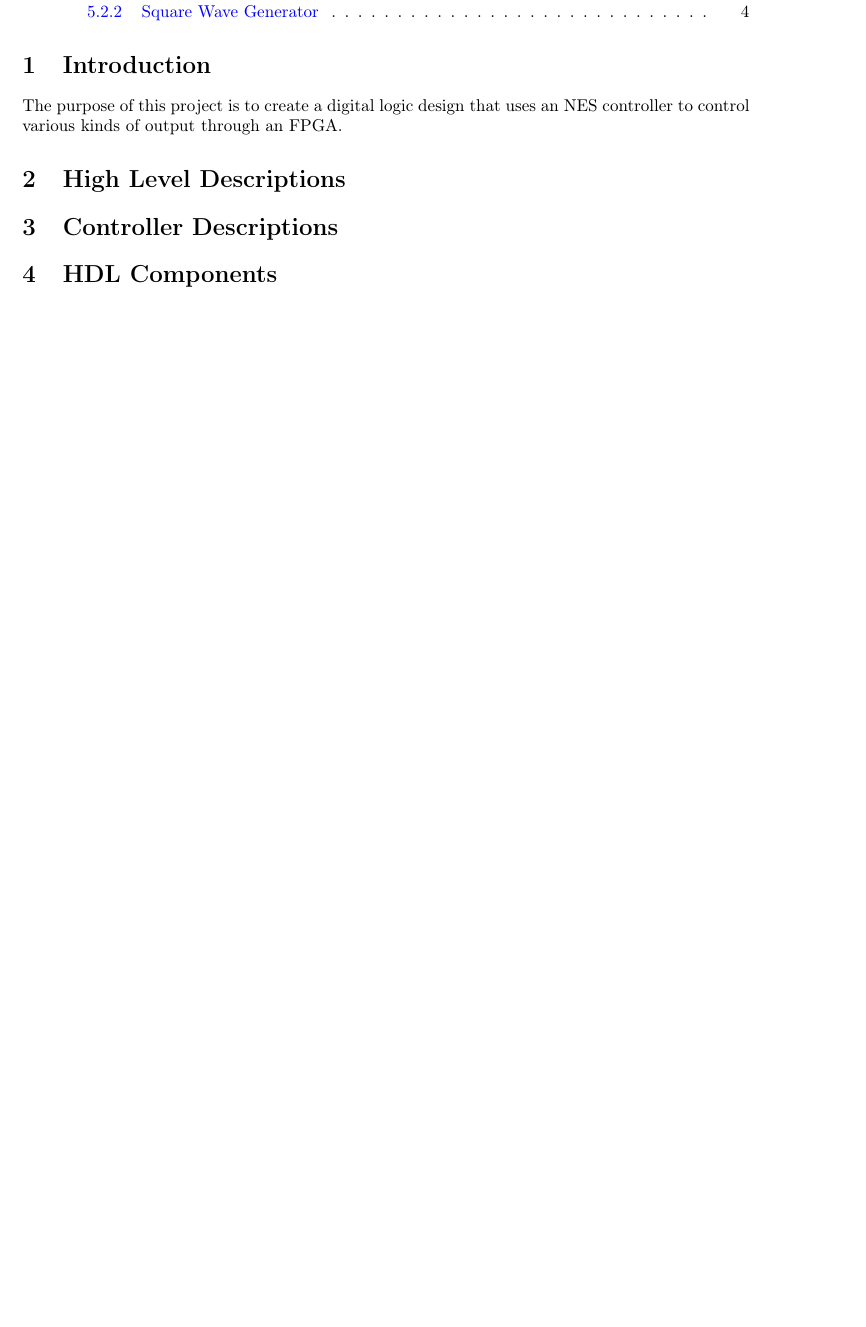
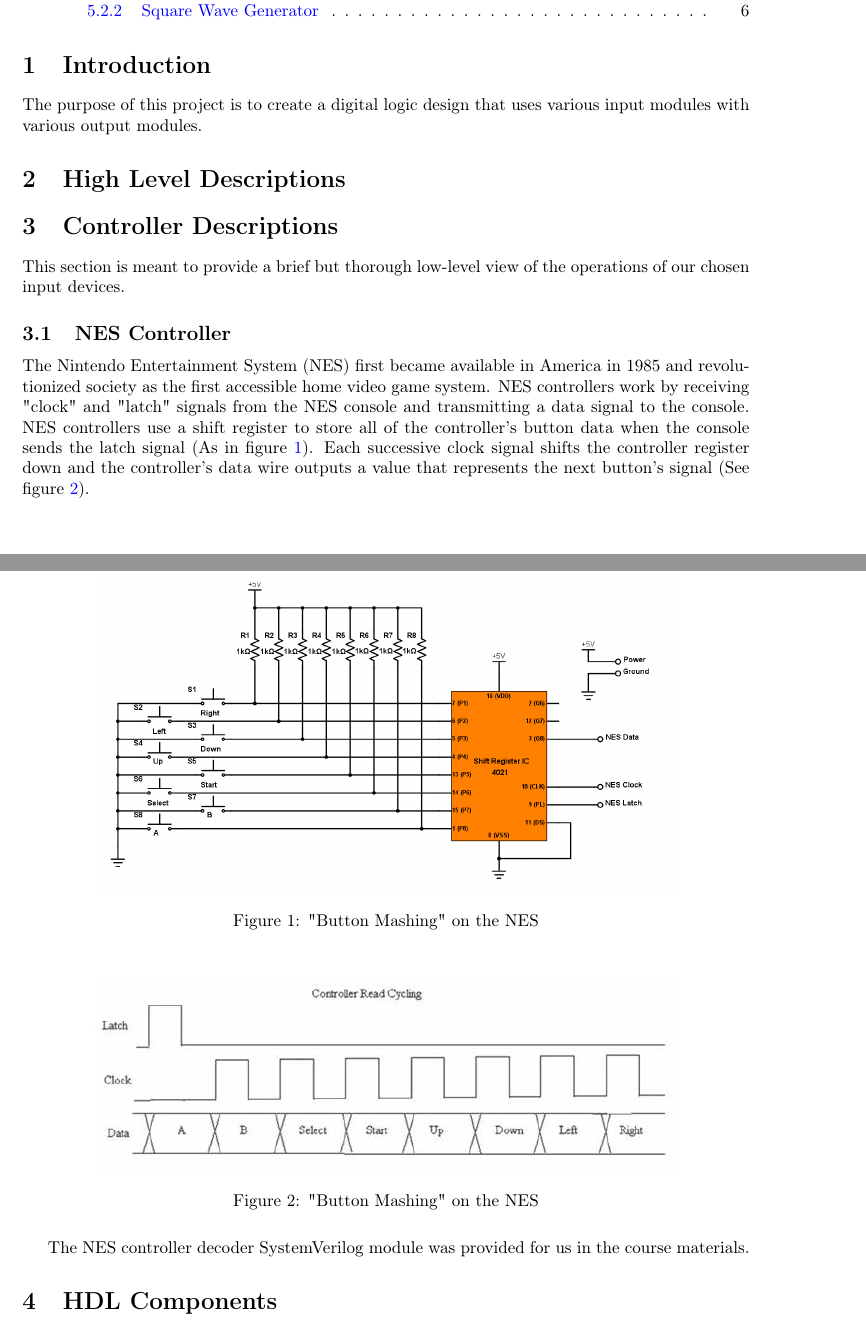
Before and after one commit to GrantHaines/ECE-271-Design-Project, a LaTeX document (DesignProjectLatex/DesignProjectLatex.tex): part of page 2 of 4 before the commit and two parts of pages 2 and 3 of 6 after it, the two joined at a grey line, cut so that both start at the same text, the shorter picture padded with empty space. Compiled offline with pdfLaTeX.

Commit message:
more nes reader writeup
more nes reader writeup

```diff
--- a/DesignProjectLatex/DesignProjectLatex.tex
+++ b/DesignProjectLatex/DesignProjectLatex.tex
@@ -64,17 +64,36 @@
 
 \section{Introduction}
 
-The purpose of this project is to create a digital logic design that uses an NES controller to control various kinds of output through an FPGA.
+The purpose of this project is to create a digital logic design that uses various input modules with various output modules.
 
 
 
 \section{High Level Descriptions}%%%%%%%%%%%%%%
 
 
-
 \section{Controller Descriptions}
 
+This section is meant to provide a brief but thorough low-level view of the operations of our chosen input devices.
 
+\subsection{NES Controller}
+
+The Nintendo Entertainment System (NES) first became available in America in 1985 and revolutionized society as the first accessible home video game system. NES controllers work by receiving "clock" and "latch" signals from the NES console and transmitting a data signal to the console. NES controllers use a shift register to store all of the controller's button data when the console sends the latch signal (As in figure \ref{nesSchematic}). Each successive clock signal shifts the controller register down and the controller's data wire outputs a value that represents the next button's signal (See figure \ref{nesClock}).
+
+
+\begin{figure}[H]
+    \includegraphics[width=0.8 \linewidth]{images/nesSchema.png}
+    \caption{"Button Mashing" on the NES}
+    \label{nesSchematic}
+\end{figure}
+
+
+\begin{figure}[H]
+    \includegraphics[width=0.8 \linewidth]{images/nesclock.jpg}
+    \caption{"Button Mashing" on the NES}
+    \label{nesClock}
+\end{figure}
+
+The NES controller decoder SystemVerilog module was provided for us in the course materials.
 
 \section{HDL Components}
 
```
Also changed, not shown: DesignProjectLatex/DesignProjectLatex.pdf, DesignProjectLatex/images/nesSchema.png (added), DesignProjectLatex/images/nesclock.jpg (added), DesignProjectLatex/DesignProjectLatex.tex (2 more changed lines), 6 other files.
